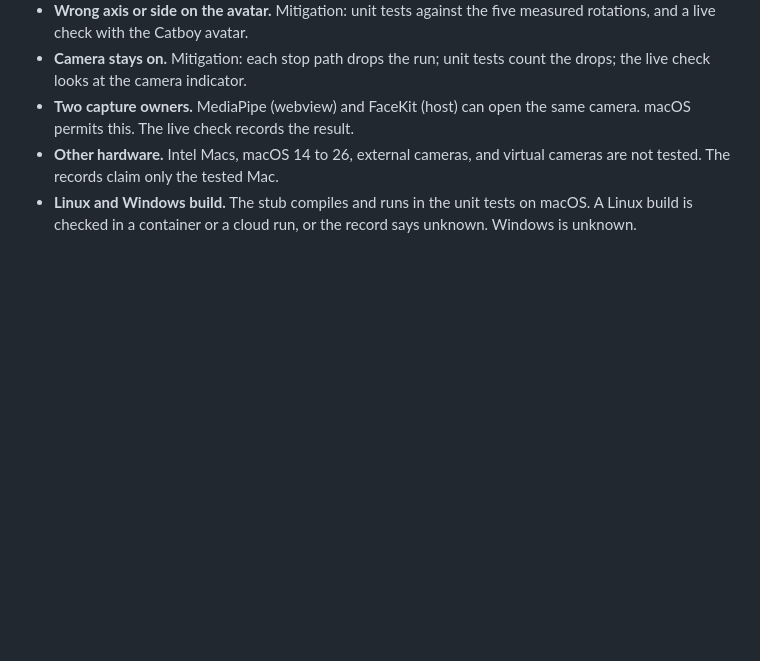
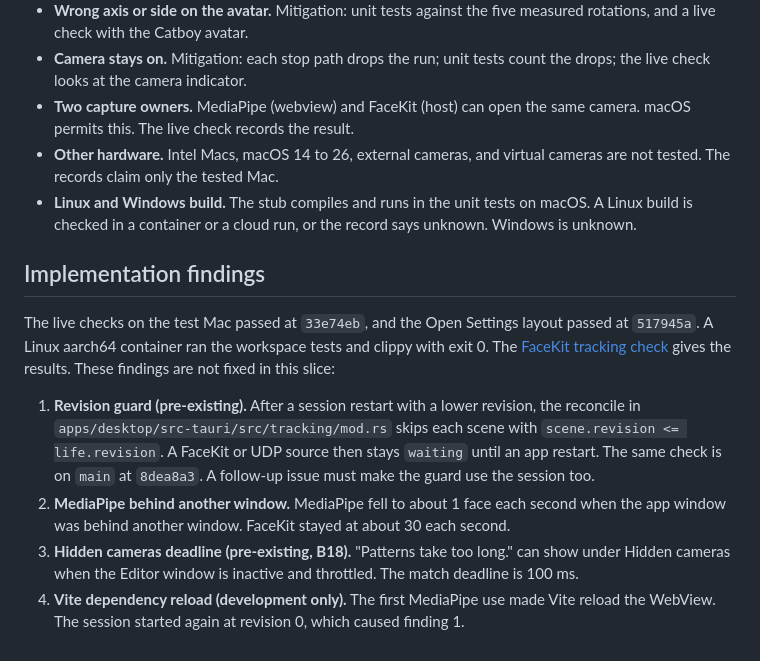
Before and after one commit to danirukun/opensekai, a Markdown page: spdd/analysis/2026-11-11-facekit-macos-tracking.md, the part around the change. Rendered like a GitHub page; blank space fills up the shorter version.

```diff
--- a/spdd/analysis/2026-11-11-facekit-macos-tracking.md
+++ b/spdd/analysis/2026-11-11-facekit-macos-tracking.md
@@ -59,3 +59,12 @@ The design lists the owner's decisions and the 15 calls of the designer. The own
 - **Two capture owners.** MediaPipe (webview) and FaceKit (host) can open the same camera. macOS permits this. The live check records the result.
 - **Other hardware.** Intel Macs, macOS 14 to 26, external cameras, and virtual cameras are not tested. The records claim only the tested Mac.
 - **Linux and Windows build.** The stub compiles and runs in the unit tests on macOS. A Linux build is checked in a container or a cloud run, or the record says unknown. Windows is unknown.
+
+## Implementation findings
+
+The live checks on the test Mac passed at `33e74eb`, and the Open Settings layout passed at `517945a`. A Linux aarch64 container ran the workspace tests and clippy with exit 0. The [FaceKit tracking check](../../docs/evaluation/facekit-tracking.md) gives the results. These findings are not fixed in this slice:
+
+1. **Revision guard (pre-existing).** After a session restart with a lower revision, the reconcile in `apps/desktop/src-tauri/src/tracking/mod.rs` skips each scene with `scene.revision <= life.revision`. A FaceKit or UDP source then stays `waiting` until an app restart. The same check is on `main` at `8dea8a3`. A follow-up issue must make the guard use the session too.
+2. **MediaPipe behind another window.** MediaPipe fell to about 1 face each second when the app window was behind another window. FaceKit stayed at about 30 each second.
+3. **Hidden cameras deadline (pre-existing, B18).** "Patterns take too long." can show under Hidden cameras when the Editor window is inactive and throttled. The match deadline is 100 ms.
+4. **Vite dependency reload (development only).** The first MediaPipe use made Vite reload the WebView. The session started again at revision 0, which caused finding 1.
```
Also changed, not shown: docs/evaluation/facekit-tracking.md (added, +90 -0 lines), docs/testing.md (+7 -0 lines), docs/warudo-parity.md (+2 -0 lines), docs/evaluation/facekit-tracking/facekit-and-mediapipe.png (added), docs/evaluation/facekit-tracking/permission-needed-before-fix.png (added), docs/evaluation/facekit-tracking/permission-needed-layout-fix.png (added), docs/evaluation/facekit-tracking/unavailable.png (added).
